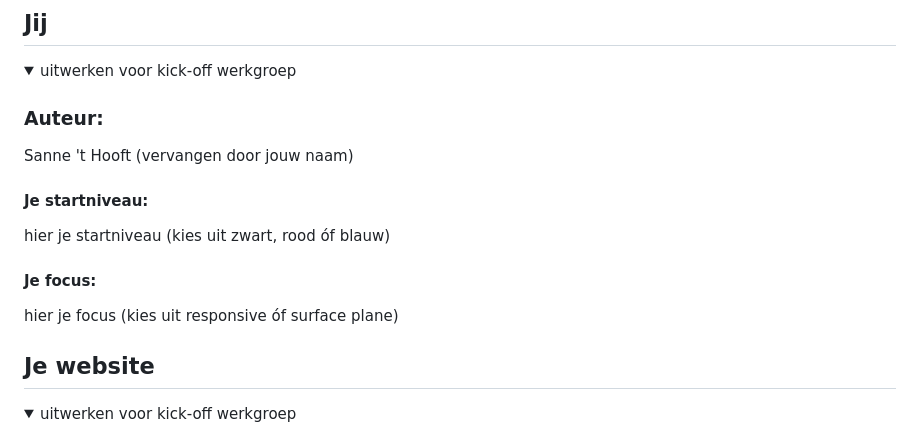
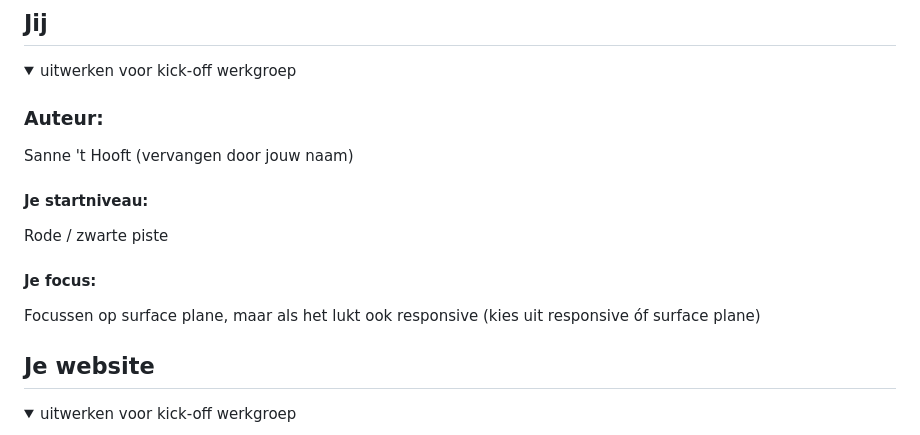
Before and after one commit to lauracmd/FED, a Markdown page: README.md, the part around the change. Drawn GitHub-style.

```diff
--- a/README.md
+++ b/README.md
@@ -19,10 +19,10 @@ Nb. Door *open* toe te voegen aan een *details* element kun je deze standaard op
   Sanne 't Hooft (vervangen door jouw naam)
 
   #### Je startniveau:
-  hier je startniveau (kies uit zwart, rood óf blauw)
+  Rode / zwarte piste
 
   #### Je focus:
-  hier je focus (kies uit responsive óf surface plane)
+  Focussen op surface plane, maar als het lukt ook responsive (kies uit responsive óf surface plane)
 
 </details>
 
```
